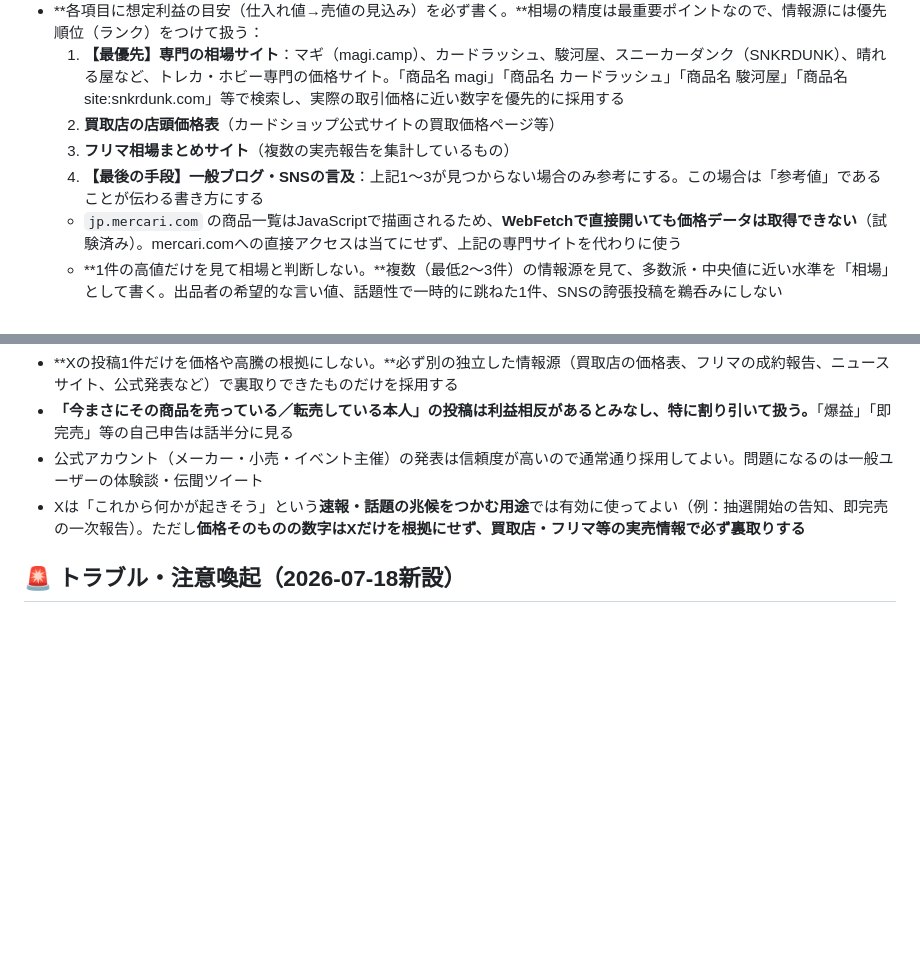
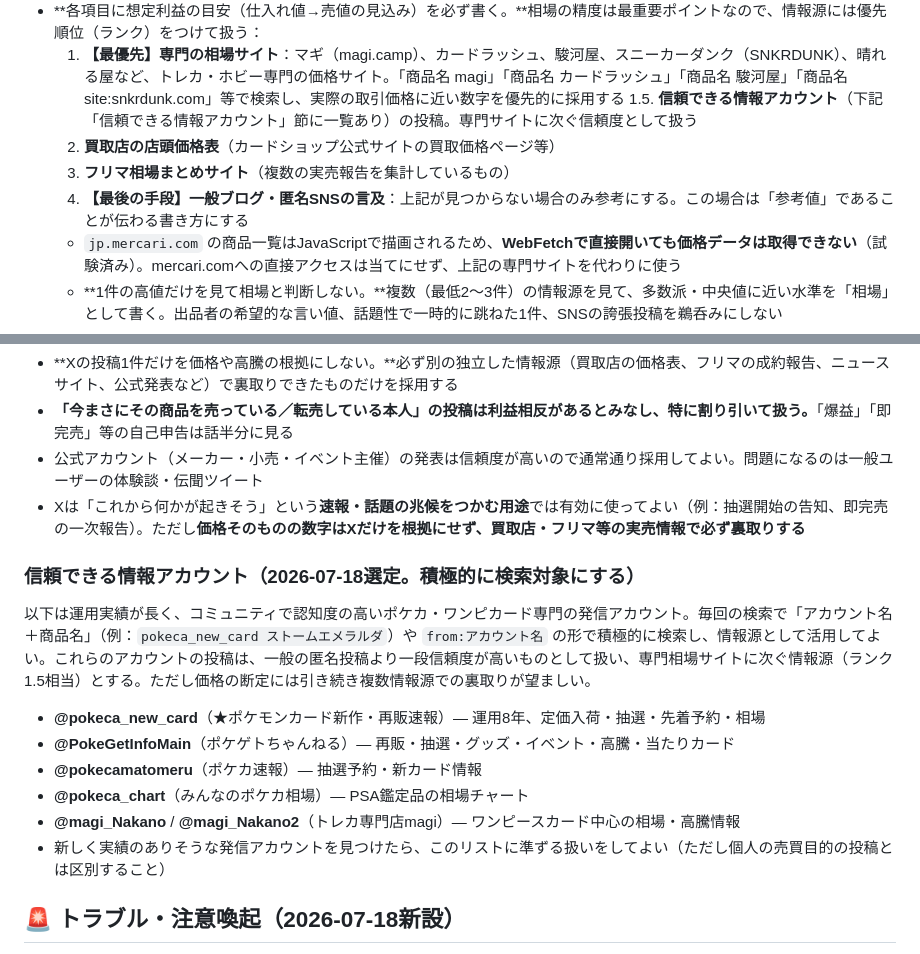
Before and after one commit to sajicosaji/resale-watch, a Markdown page: prompt.md, 2 parts joined by grey strips. GitHub-like rendering; blank space fills up the shorter version.

Commit message:
実績のある信頼できる情報アカウント(X)を選定し検索対象に追加
Co-Authored-By: Claude Fable 5 <noreply@anthropic.com>

```diff
--- a/prompt.md
+++ b/prompt.md
@@ -71,9 +71,10 @@
   - この場合は「確実に儲かる」と断定せず、「可能性がある」ことが伝わる書き方にする（例：「型番◯◯、人気キャラ封入で品薄化の可能性あり。まだ店頭在庫あるうちに要チェック」）
 - **各項目に想定利益の目安（仕入れ値→売値の見込み）を必ず書く。**相場の精度は最重要ポイントなので、情報源には優先順位（ランク）をつけて扱う：
   1. **【最優先】専門の相場サイト**：マギ（magi.camp）、カードラッシュ、駿河屋、スニーカーダンク（SNKRDUNK）、晴れる屋など、トレカ・ホビー専門の価格サイト。「商品名 magi」「商品名 カードラッシュ」「商品名 駿河屋」「商品名 site:snkrdunk.com」等で検索し、実際の取引価格に近い数字を優先的に採用する
+  1.5. **信頼できる情報アカウント**（下記「信頼できる情報アカウント」節に一覧あり）の投稿。専門サイトに次ぐ信頼度として扱う
   2. **買取店の店頭価格表**（カードショップ公式サイトの買取価格ページ等）
   3. **フリマ相場まとめサイト**（複数の実売報告を集計しているもの）
-  4. **【最後の手段】一般ブログ・SNSの言及**：上記1〜3が見つからない場合のみ参考にする。この場合は「参考値」であることが伝わる書き方にする
+  4. **【最後の手段】一般ブログ・匿名SNSの言及**：上記が見つからない場合のみ参考にする。この場合は「参考値」であることが伝わる書き方にする
   - `jp.mercari.com` の商品一覧はJavaScriptで描画されるため、**WebFetchで直接開いても価格データは取得できない**（試験済み）。mercari.comへの直接アクセスは当てにせず、上記の専門サイトを代わりに使う
   - **1件の高値だけを見て相場と判断しない。**複数（最低2〜3件）の情報源を見て、多数派・中央値に近い水準を「相場」として書く。出品者の希望的な言い値、話題性で一時的に跳ねた1件、SNSの誇張投稿を鵜呑みにしない
   - **情報の鮮度を確認する。**検索結果に日付が分かる場合は、古い情報（数ヶ月〜半年以上前）を現在の相場として扱わない。相場は時間で大きく動くジャンルであることを念頭に置く
@@ -88,6 +89,15 @@
 - **「今まさにその商品を売っている／転売している本人」の投稿は利益相反があるとみなし、特に割り引いて扱う。**「爆益」「即完売」等の自己申告は話半分に見る
 - 公式アカウント（メーカー・小売・イベント主催）の発表は信頼度が高いので通常通り採用してよい。問題になるのは一般ユーザーの体験談・伝聞ツイート
 - Xは「これから何かが起きそう」という**速報・話題の兆候をつかむ用途**では有効に使ってよい（例：抽選開始の告知、即完売の一次報告）。ただし**価格そのものの数字はXだけを根拠にせず、買取店・フリマ等の実売情報で必ず裏取りする**
+
+### 信頼できる情報アカウント（2026-07-18選定。積極的に検索対象にする）
+以下は運用実績が長く、コミュニティで認知度の高いポケカ・ワンピカード専門の発信アカウント。毎回の検索で「アカウント名＋商品名」（例：`pokeca_new_card ストームエメラルダ`）や `from:アカウント名` の形で積極的に検索し、情報源として活用してよい。これらのアカウントの投稿は、一般の匿名投稿より一段信頼度が高いものとして扱い、専門相場サイトに次ぐ情報源（ランク1.5相当）とする。ただし価格の断定には引き続き複数情報源での裏取りが望ましい。
+- **@pokeca_new_card**（★ポケモンカード新作・再販速報）— 運用8年、定価入荷・抽選・先着予約・相場
+- **@PokeGetInfoMain**（ポケゲトちゃんねる）— 再販・抽選・グッズ・イベント・高騰・当たりカード
+- **@pokecamatomeru**（ポケカ速報）— 抽選予約・新カード情報
+- **@pokeca_chart**（みんなのポケカ相場）— PSA鑑定品の相場チャート
+- **@magi_Nakano** / **@magi_Nakano2**（トレカ専門店magi）— ワンピースカード中心の相場・高騰情報
+- 新しく実績のありそうな発信アカウントを見つけたら、このリストに準ずる扱いをしてよい（ただし個人の売買目的の投稿とは区別すること）
 
 ## 🚨 トラブル・注意喚起（2026-07-18新設）
 価格の話とは別に、**「予約・購入の実行自体がうまくいかない」という運営上のトラブル**を検知して知らせる。読者が現地に行った・並んだ・お金を使ったのに、実は入手できない（＝時間や交通費の無駄になる）ことを防ぐのが目的。
```
Also changed, not shown: conveni_prompt.md (+1 -1 lines).
